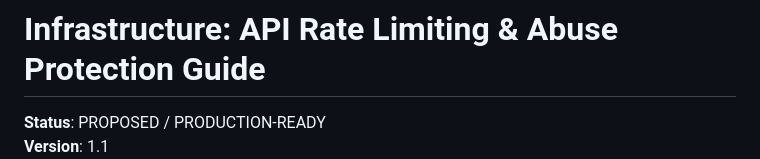
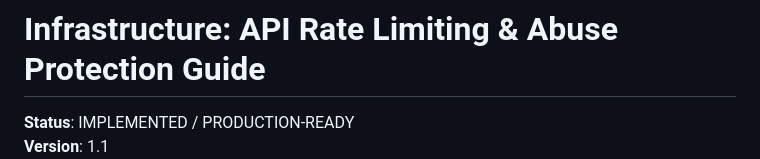
Before and after one commit to farsuller/fleet-management-system, a Markdown page: docs/guides/infrastructure-rate-limiting-implementation.md, the part around one of its changes. Rendered like a GitHub page.

Commit message:
update rate limiting doc

```diff
--- a/docs/guides/infrastructure-rate-limiting-implementation.md
+++ b/docs/guides/infrastructure-rate-limiting-implementation.md
@@ -1,4 +1,4 @@
 # Infrastructure: API Rate Limiting & Abuse Protection Guide
 
-**Status**: PROPOSED / PRODUCTION-READY
+**Status**: IMPLEMENTED / PRODUCTION-READY
 **Version**: 1.1
```
Also changed, not shown: other parts of docs/guides/infrastructure-rate-limiting-implementation.md (+1 -1 lines).
